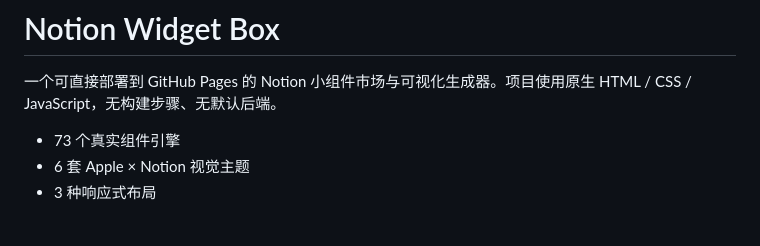
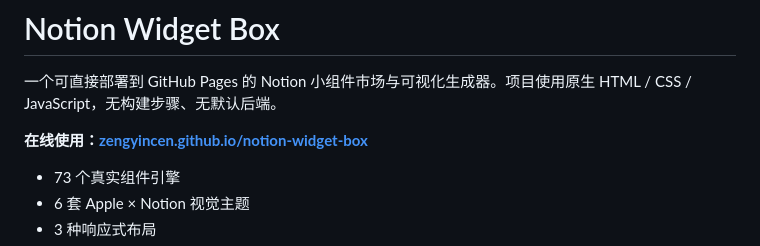
Before and after one commit to zengyincen/notion-widget-atelier, a Markdown page: README.md, the part around the change. Rendered like a GitHub page; blank space fills up the shorter version.

Commit message:
docs: add live GitHub Pages link

```diff
--- a/README.md
+++ b/README.md
@@ -1,6 +1,8 @@
 # Notion Widget Box
 
 一个可直接部署到 GitHub Pages 的 Notion 小组件市场与可视化生成器。项目使用原生 HTML / CSS / JavaScript，无构建步骤、无默认后端。
+
+**在线使用：[zengyincen.github.io/notion-widget-box](https://zengyincen.github.io/notion-widget-box/)**
 
 - 73 个真实组件引擎
 - 6 套 Apple × Notion 视觉主题
```
